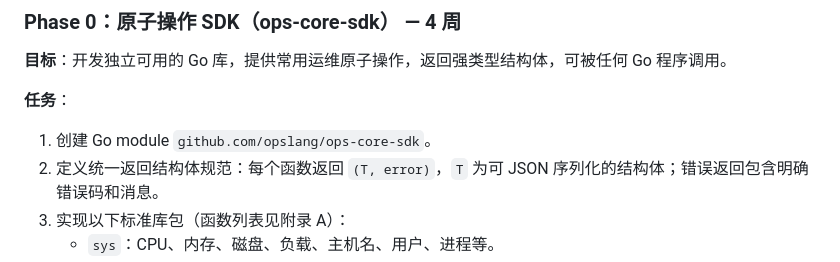
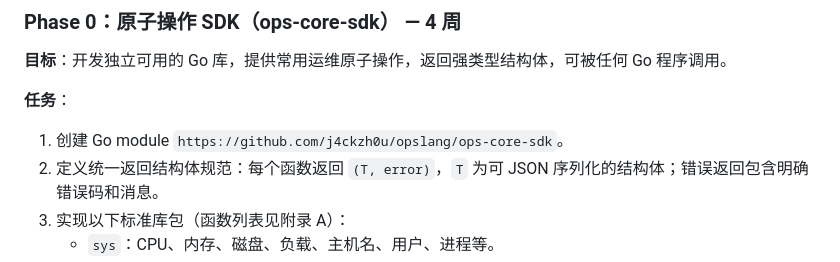
Before and after one commit to j4ckzh0u/opslang, a Markdown page: CLAUDE.md, the part around the change. Rendered like a GitHub page.

Commit message:
docs: update module path in CLAUDE.md

```diff
--- a/CLAUDE.md
+++ b/CLAUDE.md
@@ -89,7 +89,7 @@ OpsLang 是一门面向运维领域的领域特定语言（DSL）。它允许运
 **目标**：开发独立可用的 Go 库，提供常用运维原子操作，返回强类型结构体，可被任何 Go 程序调用。
 
 **任务**：
-1. 创建 Go module `github.com/opslang/ops-core-sdk`。
+1. 创建 Go module `https://github.com/j4ckzh0u/opslang/ops-core-sdk`。
 2. 定义统一返回结构体规范：每个函数返回 `(T, error)`，`T` 为可 JSON 序列化的结构体；错误返回包含明确错误码和消息。
 3. 实现以下标准库包（函数列表见附录 A）：
    - `sys`：CPU、内存、磁盘、负载、主机名、用户、进程等。
```
